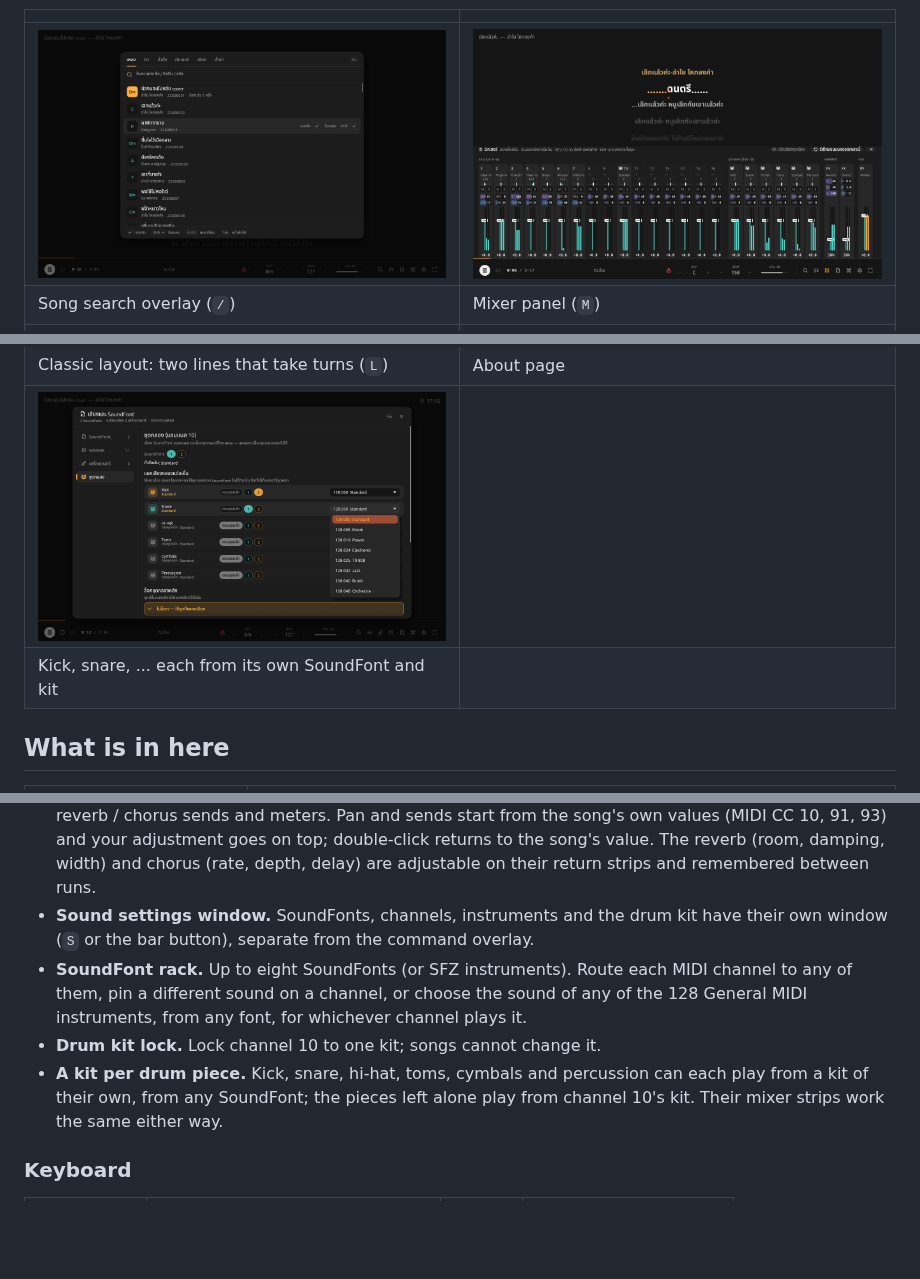
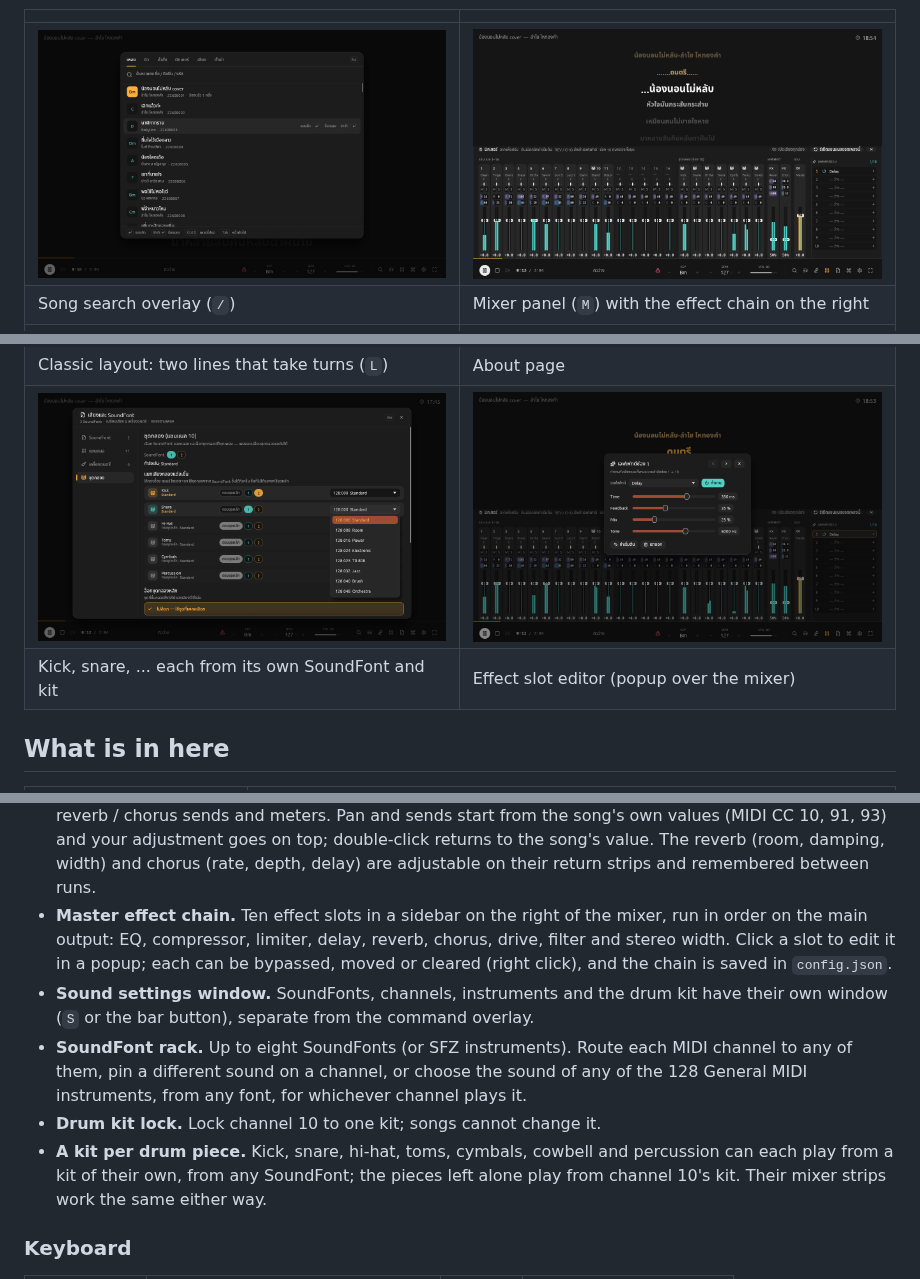
Before and after one commit to futureboard/solfege_karaoke, a Markdown page: README.md, 3 parts joined by grey strips. Drawn GitHub-style; pictures changed too: docs/screenshots/effects.png (added), docs/screenshots/mixer.png; blank space fills up the shorter version.

```diff
--- a/README.md
+++ b/README.md
@@ -35,15 +35,15 @@ SoundFont พร้อมเนื้อร้องที่ไล่สีท
 | | |
 |---|---|
 | ![Song search](docs/screenshots/songs.png) | ![Mixer](docs/screenshots/mixer.png) |
-| Song search overlay (`/`) | Mixer panel (`M`) |
+| Song search overlay (`/`) | Mixer panel (`M`) with the effect chain on the right |
 | ![SoundFonts per channel](docs/screenshots/sounds.png) | ![Sounds per instrument](docs/screenshots/instruments.png) |
 | Sound settings window (`S`): SoundFont per channel | A sound for any GM instrument |
 | ![Count-in](docs/screenshots/count-in.png) | ![Context menu](docs/screenshots/context-menu.png) |
 | Four-beat count-in after a long rest | Right-click menu on the stage |
 | ![Classic lyrics](docs/screenshots/classic.png) | ![About](docs/screenshots/about.png) |
 | Classic layout: two lines that take turns (`L`) | About page |
-| ![A kit per drum piece](docs/screenshots/drum-pieces.png) | |
-| Kick, snare, ... each from its own SoundFont and kit | |
+| ![A kit per drum piece](docs/screenshots/drum-pieces.png) | ![Effect editor](docs/screenshots/effects.png) |
+| Kick, snare, ... each from its own SoundFont and kit | Effect slot editor (popup over the mixer) |
 
 ## What is in here
 
@@ -93,6 +93,11 @@ SoundFont พร้อมเนื้อร้องที่ไล่สีท
   double-click returns to the song's value. The reverb (room, damping,
   width) and chorus (rate, depth, delay) are adjustable on their return
   strips and remembered between runs.
+- **Master effect chain.** Ten effect slots in a sidebar on the right of
+  the mixer, run in order on the main output: EQ, compressor, limiter,
+  delay, reverb, chorus, drive, filter and stereo width. Click a slot to
+  edit it in a popup; each can be bypassed, moved or cleared (right
+  click), and the chain is saved in `config.json`.
 - **Sound settings window.** SoundFonts, channels, instruments and the
   drum kit have their own window (`S` or the bar button), separate from
   the command overlay.
@@ -101,8 +106,8 @@ SoundFont พร้อมเนื้อร้องที่ไล่สีท
   or choose the sound of any of the 128 General MIDI instruments, from
   any font, for whichever channel plays it.
 - **Drum kit lock.** Lock channel 10 to one kit; songs cannot change it.
-- **A kit per drum piece.** Kick, snare, hi-hat, toms, cymbals and
-  percussion can each play from a kit of their own, from any SoundFont;
+- **A kit per drum piece.** Kick, snare, hi-hat, toms, cymbals, cowbell
+  and percussion can each play from a kit of their own, from any SoundFont;
   the pieces left alone play from channel 10's kit. Their mixer strips
   work the same either way.
 
```
Also changed, not shown: 16 other files.
